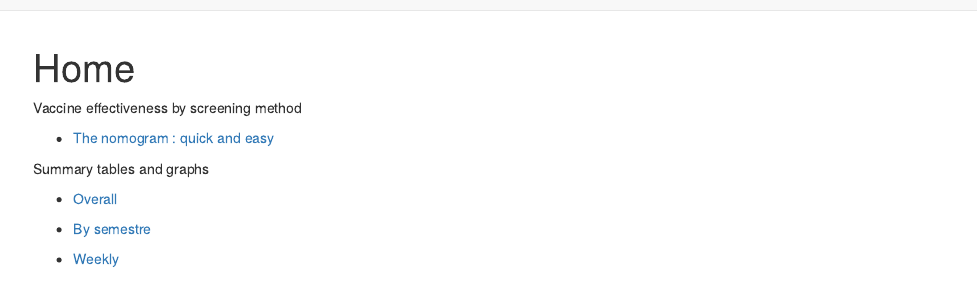
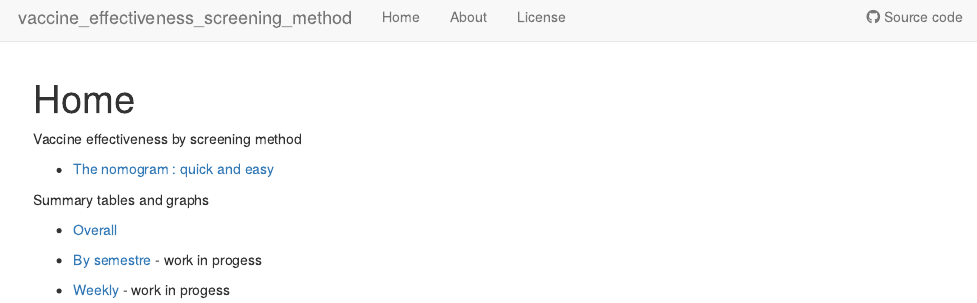
Before and after one commit to duperrex/vaccine_effectiveness_screening_method, an R Markdown document (analysis/index.Rmd): the page in a window 1100 px wide, from its top. Rendered offline with R 4.5, knitr and Pandoc, with nearby package versions; drawn as R Markdown's standard HTML page in place of the format the file asks for.

Commit message:
Update text

```diff
--- a/analysis/index.Rmd
+++ b/analysis/index.Rmd
@@ -17,6 +17,6 @@ Summary tables and graphs
 
 - [Overall](02a_VE_screening_method_overall.html)
 
-- [By semestre](02b_VE_screening_method_by_semestre.html)
+- [By semestre](02b_VE_screening_method_by_semestre.html) - work in progess
 
-- [Weekly](02c_VE_screening_method_weekly.html)
+- [Weekly](02c_VE_screening_method_weekly.html) - work in progess
```
